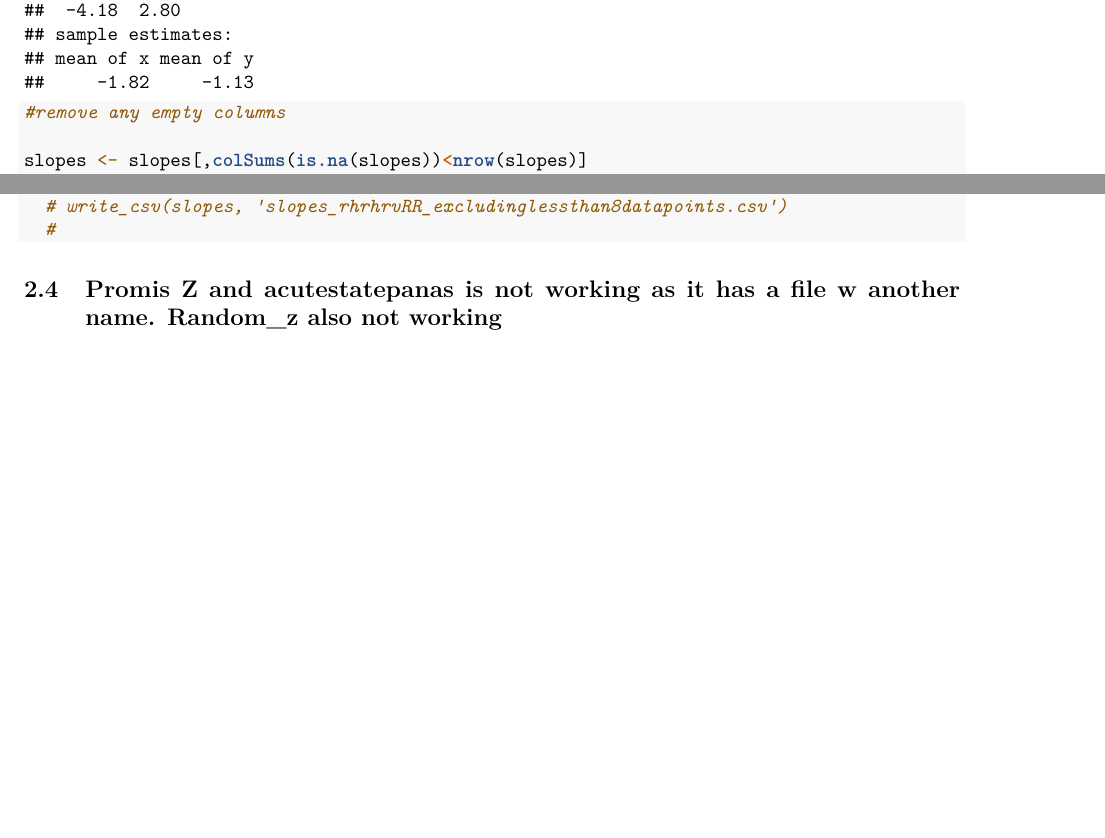
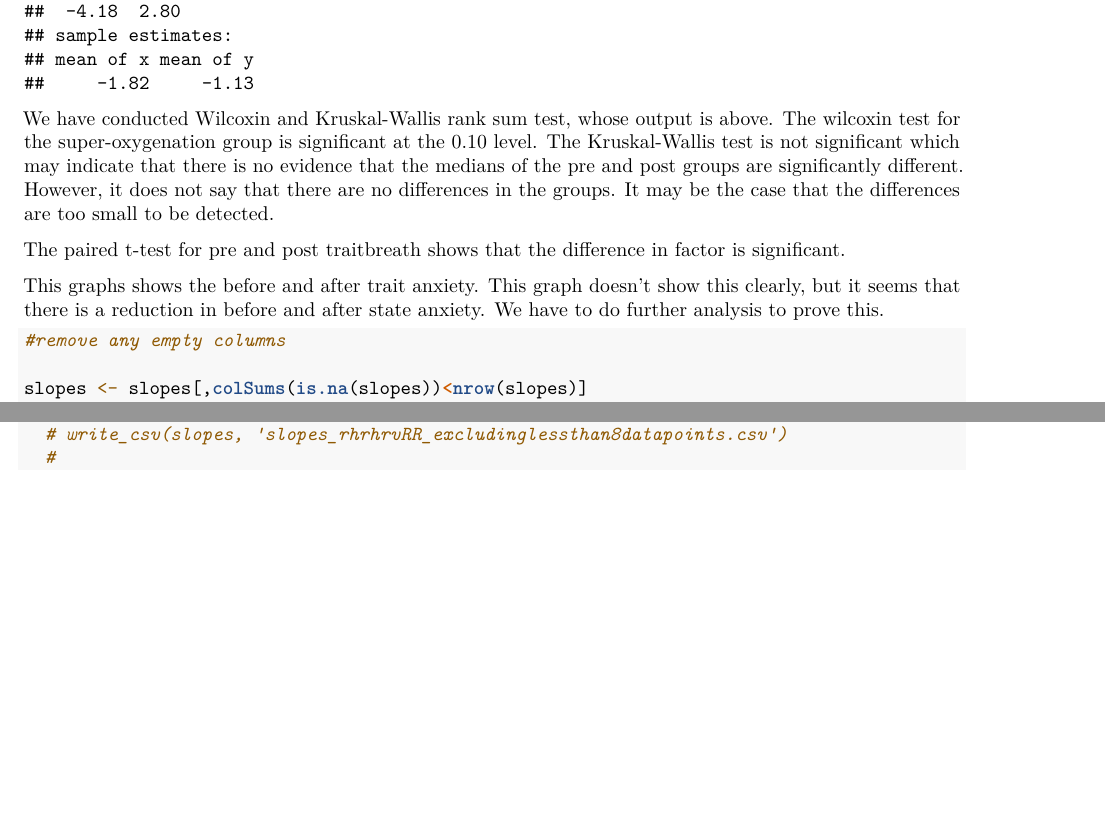
Before and after one commit to PragyatAgrawal/STAT9210_Final_Project, an R Markdown document (STAT9210_Final_Project.Rmd): two parts of pages 12 and 15 of 15, joined at a grey line, cut so that both start at the same text, the shorter picture padded with empty space. Rendered offline with R 4.5, knitr and Pandoc, then LaTeX, with nearby package versions; code that draws random numbers runs with fixed seeds of ours.

Commit message:
More comments

````diff
--- a/STAT9210_Final_Project.Rmd
+++ b/STAT9210_Final_Project.Rmd
@@ -317,6 +323,11 @@ t.test(traitmed$`delta trait`, y =traitbreath$`delta trait`,
 
 
 ```
+We have conducted Wilcoxin and Kruskal-Wallis rank sum test, whose output is above. The wilcoxin test for the super-oxygenation group is significant at the 0.10 level. The Kruskal-Wallis test is not significant which may indicate that there is no evidence that the medians of the pre and post groups are significantly different. However, it does not say that there are no differences in the groups. It may be the case that the differences are too small to be detected.
+
+The paired t-test for pre and post traitbreath shows that the difference in factor is significant.
+
+This graphs shows the before and after trait anxiety. This graph doesn't show this clearly, but it seems that there is a reduction in before and after state anxiety. We have to do further analysis to prove this.
 
 
 
@@ -486,4 +497,3 @@ pairwise.wilcox.test(slopes_rhrhrvRR_excludinglessthan8datapoints$slopeRR, slope
   # write_csv(slopes, 'slopes_rhrhrvRR_excludinglessthan8datapoints.csv')
   #
 ```
-## Promis Z and acutestatepanas is not working as it has a file w another name. Random_z also not working
````
Also changed, not shown: STAT9210_Final_Project.Rmd (10 more changed lines).
